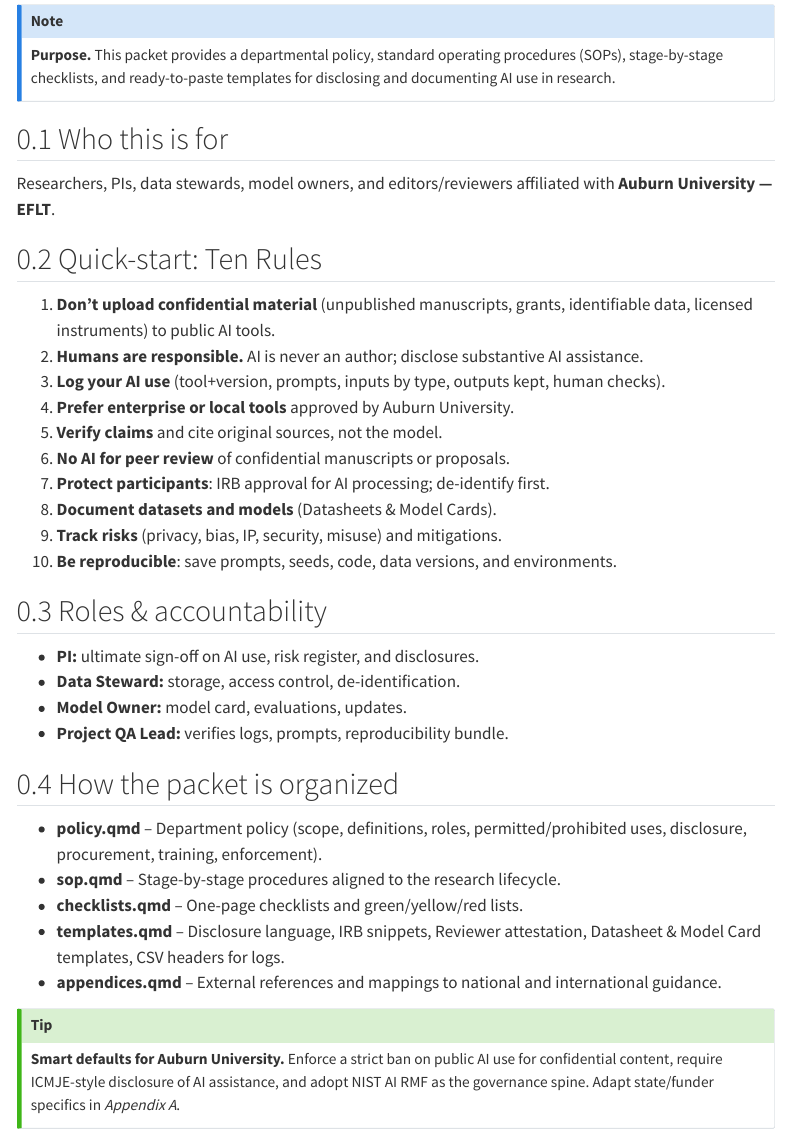
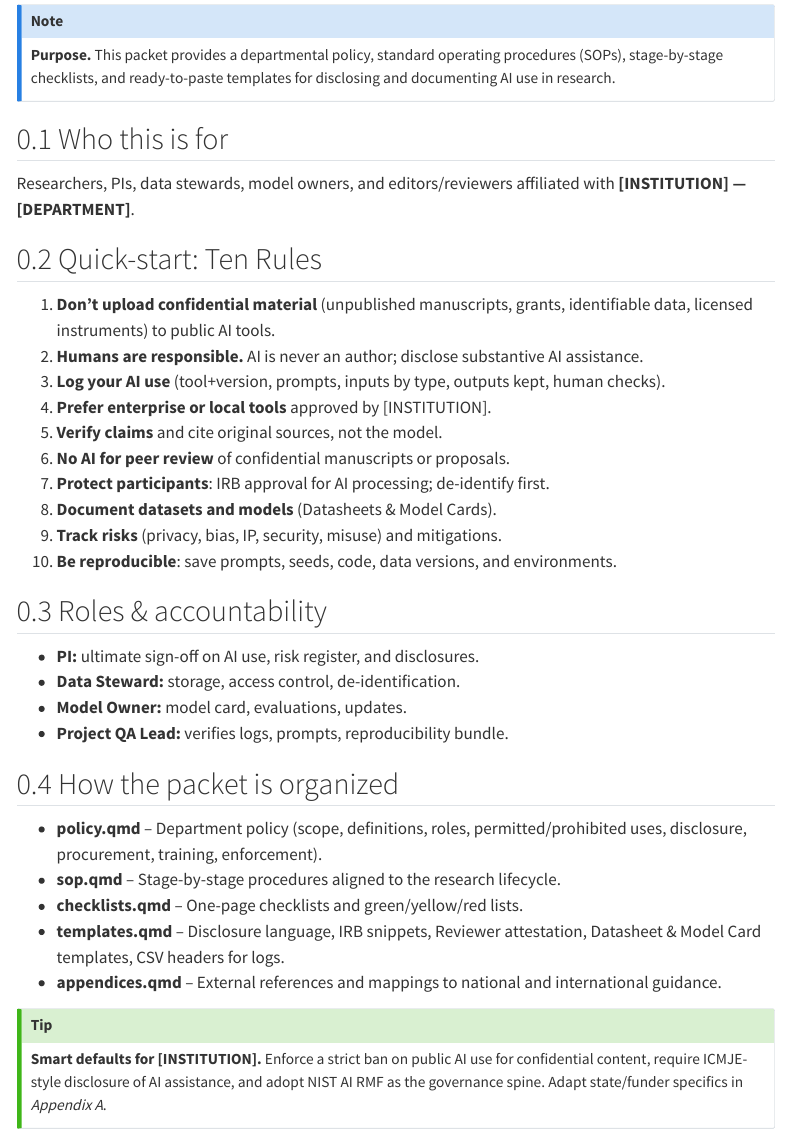
Before and after one commit to wmmurrah/ai-research-policy-packet, a Quarto document (index.qmd): the page in a window 1100 px wide, from 70 px down. Rendered offline with R 4.5, knitr and Pandoc in place of Quarto, with nearby package versions; menus at the side of the page are left out.

Commit message:
Add Draft warning and remove Auburn University and EFLT, reverting to [INSTITUTION] and [DEPARTMENT].

```diff
--- a/_quarto.yml
+++ b/_quarto.yml
@@ -6,7 +6,7 @@ project:
 book:
   title: "AI in Research: Policy, SOPs, and Templates"
   subtitle: "Guidance for Responsible, Reproducible AI Across the Research Lifecycle"
-  author: "Auburn University — EFLT"
+  author: "[INSTITUTION] — [DEPARTMENT]"
   date: last-modified
   chapters:
     - index.qmd
@@ -27,6 +27,7 @@ format:
  #    axe:
 #      output: document
     highlight-style: a11y
+    include-after-body: draft-watermark.html
   pdf:
     documentclass: scrreprt
     toc: true
--- a/appendices.qmd
+++ b/appendices.qmd
@@ -5,7 +5,7 @@ title: "Appendices & External References"
 ### Appendix A — External guidance to align with (curate per your use)
 - **National/International:** NIST AI RMF; ICMJE authorship & AI guidelines; discipline-specific reporting (e.g., CONSORT-AI/SPIRIT-AI/TRIPOD-AI in biomed); EU AI Act research exemption vs. deployment obligations; OECD/UNESCO principles.
 - **U.S. Federal:** Sponsor and agency rules on AI use for peer review and confidentiality (e.g., NIH); agency public-access plans (article + data).
-- **State & Institutional:** State IT AI acceptable-use/procurement; Auburn University vendor vetting; campus data classification & storage.
+- **State & Institutional:** State IT AI acceptable-use/procurement; [INSTITUTION] vendor vetting; campus data classification & storage.
 
 
 > **Action:** Replace this list with citations/links applicable to **[STATE]** and your typical funders (e.g., NIH/IES/NSF). Add any journal-specific policies you frequently encounter.
--- a/index.qmd
+++ b/index.qmd
@@ -10,14 +10,14 @@ title: "Overview & Quick Start"
 
 
 ## Who this is for
-Researchers, PIs, data stewards, model owners, and editors/reviewers affiliated with **Auburn University — EFLT**.
+Researchers, PIs, data stewards, model owners, and editors/reviewers affiliated with **[INSTITUTION] — [DEPARTMENT]**.
 
 
 ## Quick-start: Ten Rules
 1. **Don’t upload confidential material** (unpublished manuscripts, grants, identifiable data, licensed instruments) to public AI tools.
 2. **Humans are responsible.** AI is never an author; disclose substantive AI assistance.
 3. **Log your AI use** (tool+version, prompts, inputs by type, outputs kept, human checks).
-4. **Prefer enterprise or local tools** approved by Auburn University.
+4. **Prefer enterprise or local tools** approved by [INSTITUTION].
 5. **Verify claims** and cite original sources, not the model.
 6. **No AI for peer review** of confidential manuscripts or proposals.
 7. **Protect participants**: IRB approval for AI processing; de-identify first.
@@ -42,6 +42,6 @@ Researchers, PIs, data stewards, model owners, and editors/reviewers affiliated
 
 
 ::: {.callout-tip}
-**Smart defaults for Auburn University.** Enforce a strict ban on public AI use for confidential content, require ICMJE-style disclosure of AI assistance, and adopt NIST AI RMF as the governance spine. Adapt state/funder specifics in *Appendix A*.
+**Smart defaults for [INSTITUTION].** Enforce a strict ban on public AI use for confidential content, require ICMJE-style disclosure of AI assistance, and adopt NIST AI RMF as the governance spine. Adapt state/funder specifics in *Appendix A*.
 
 :::
--- a/policy.qmd
+++ b/policy.qmd
@@ -52,7 +52,7 @@ All material AI assistance must be disclosed in manuscripts/grants (see template
 
 
 ## 8. Security & procurement
-- Prefer enterprise/private tools approved by Auburn University.
+- Prefer enterprise/private tools approved by [INSTITUTION].
 - Vendor vetting is required for any tool touching research data.
 
 
@@ -71,4 +71,4 @@ Exceptions require written approval from the Department AI Lead and the PI, with
 
 
 ## 12. Enforcement
-Violations may result in corrective actions under Auburn University policies and sponsor requirements.
+Violations may result in corrective actions under [INSTITUTION] policies and sponsor requirements.
--- a/templates.qmd
+++ b/templates.qmd
@@ -8,7 +8,7 @@ title: "Templates"
 
 
 ### Grant/IRB language (AI processing of data)
-> Study data may be processed with machine-learning tools for transcription/annotation/analysis on secure, Auburn University-approved systems. No public AI services will receive identifiable data. Data will be de-identified prior to any automated processing.
+> Study data may be processed with machine-learning tools for transcription/annotation/analysis on secure, [INSTITUTION]-approved systems. No public AI services will receive identifiable data. Data will be de-identified prior to any automated processing.
 
 
 ### Peer-review attestation (reviewers/editors)
```
Also changed, not shown: .quarto/idx/appendices.qmd.json, .quarto/idx/checklists.qmd.json, .quarto/idx/index.qmd.json, .quarto/idx/policy.qmd.json, .quarto/idx/sop.qmd.json, .quarto/idx/templates.qmd.json, docs/search.json, draft-watermark.html (added), 7 other files.
